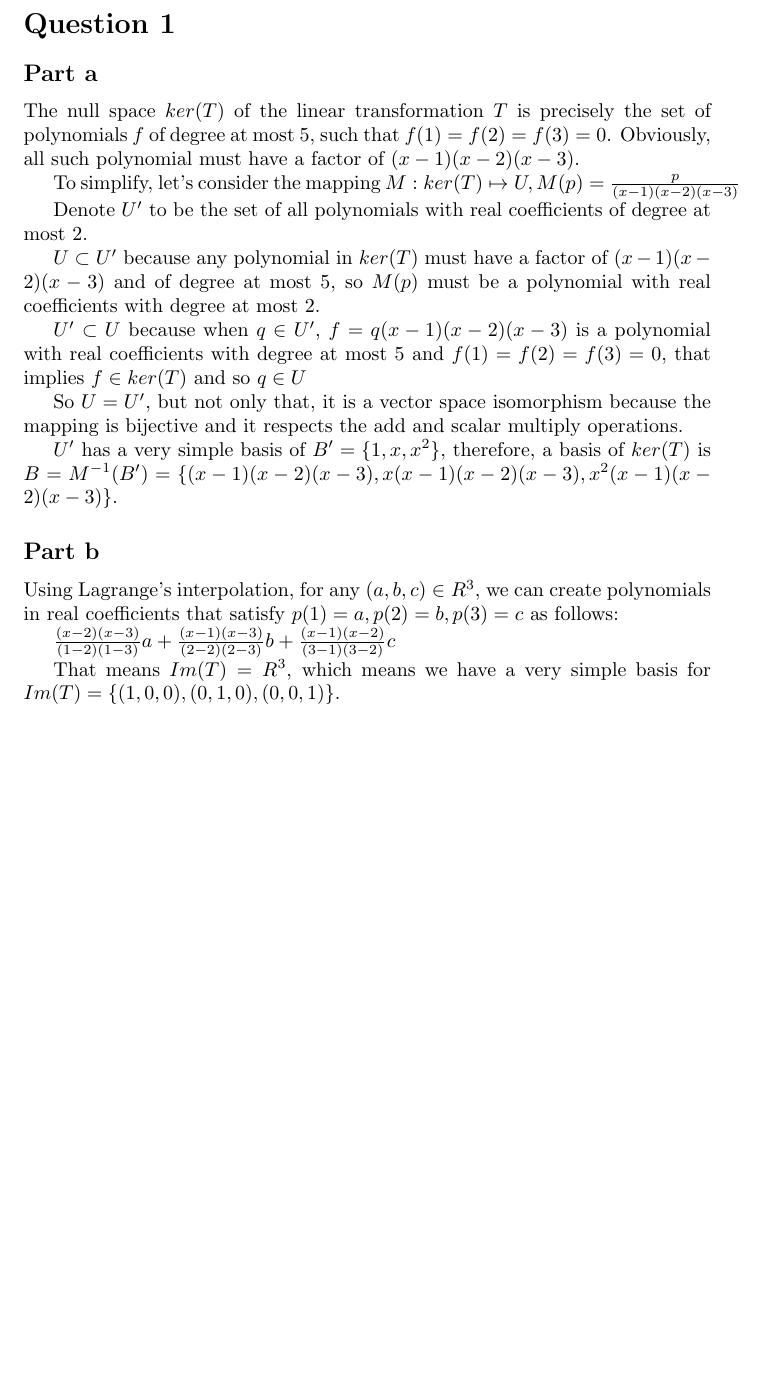
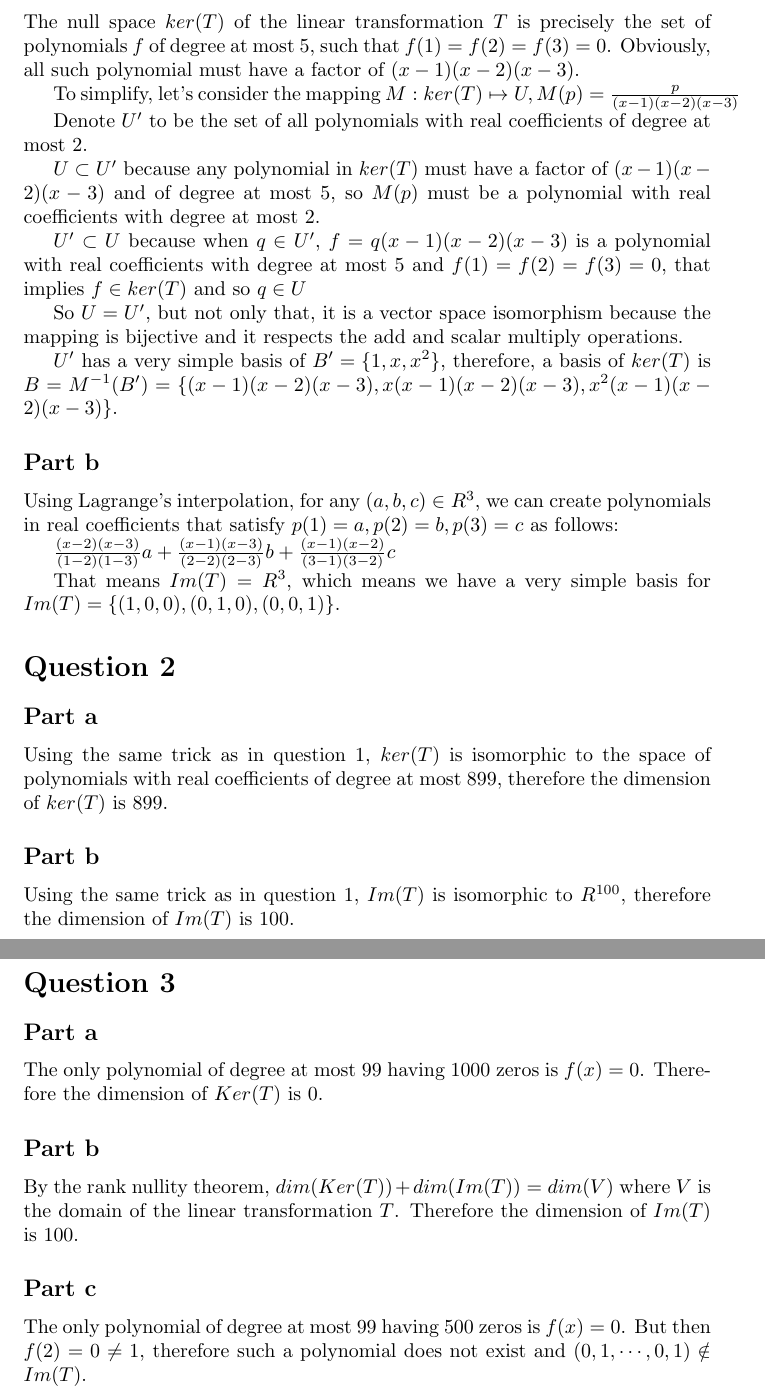
Before and after one commit to ceciliachan1979/math, a LaTeX document (MIT/Solutions/MIT.tex, which reads MIT/Solutions/18.700/ProblemSet2/q2.tex, MIT/Solutions/18.700/ProblemSet2/q3.tex): part of page 8 of 8 before the commit and two parts of pages 8 and 9 of 9 after it, the two joined at a grey line, cut at the place of the change, the shorter picture padded with empty space. Compiled offline with pdfLaTeX.

Commit message:
MIT 18.700 Problem Set 2 Question 2,3

```diff
--- /dev/null
+++ b/MIT/Solutions/18.700/ProblemSet2/q2.tex
@@ -0,0 +1,7 @@
+\section*{Question 2}
+\subsection*{Part a}
+Using the same trick as in question 1, $ ker(T) $ is isomorphic to the space of polynomials with real coefficients of degree at most $ 899 $, therefore the dimension of $ ker(T) $ is 899.
+
+\subsection*{Part b}
+
+Using the same trick as in question 1, $ Im(T) $ is isomorphic to $ R^{100} $, therefore the dimension of $ Im(T) $ is 100.
--- /dev/null
+++ b/MIT/Solutions/18.700/ProblemSet2/q3.tex
@@ -0,0 +1,7 @@
+\section*{Question 3}
+\subsection*{Part a}
+The only polynomial of degree at most 99 having 1000 zeros is $ f(x) = 0 $. Therefore the dimension of $ Ker(T) $ is 0.
+\subsection*{Part b}
+By the rank nullity theorem, $ dim(Ker(T)) + dim(Im(T)) = dim(V) $ where $ V $ is the domain of the linear transformation $ T $. Therefore the dimension of $ Im(T) $ is 100.
+\subsection*{Part c}
+The only polynomial of degree at most 99 having 500 zeros is $ f(x) = 0 $. But then $ f(2) = 0 \ne 1 $, therefore such a polynomial does not exist and $ (0,1,\cdots,0,1) \notin Im(T) $.
--- a/MIT/Solutions/MIT.tex
+++ b/MIT/Solutions/MIT.tex
@@ -29,5 +29,7 @@
 \input{MIT/Solutions/18.700/ProblemSet1/q7.tex}
 \includepdf[pages=1]{MIT/Problems/18.700/ProblemSet2.pdf}
 \input{MIT/Solutions/18.700/ProblemSet2/q1.tex}
+\input{MIT/Solutions/18.700/ProblemSet2/q2.tex}
+\input{MIT/Solutions/18.700/ProblemSet2/q3.tex}
 
 \end{document}
```
